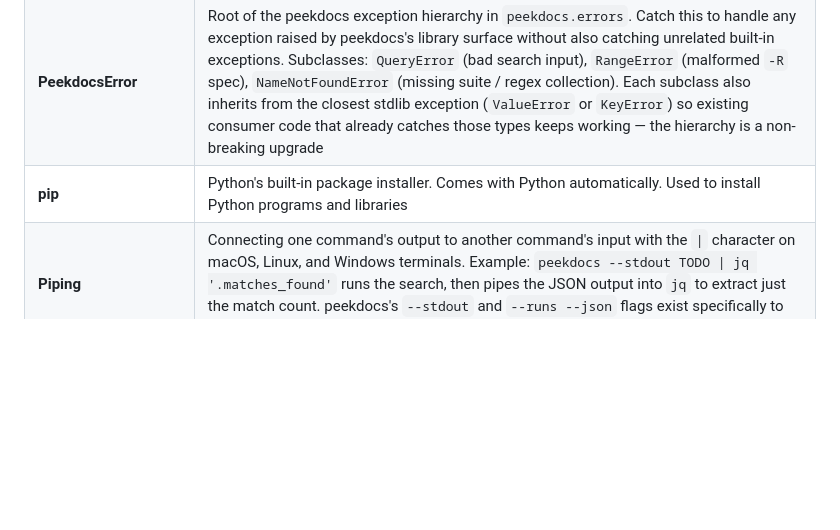
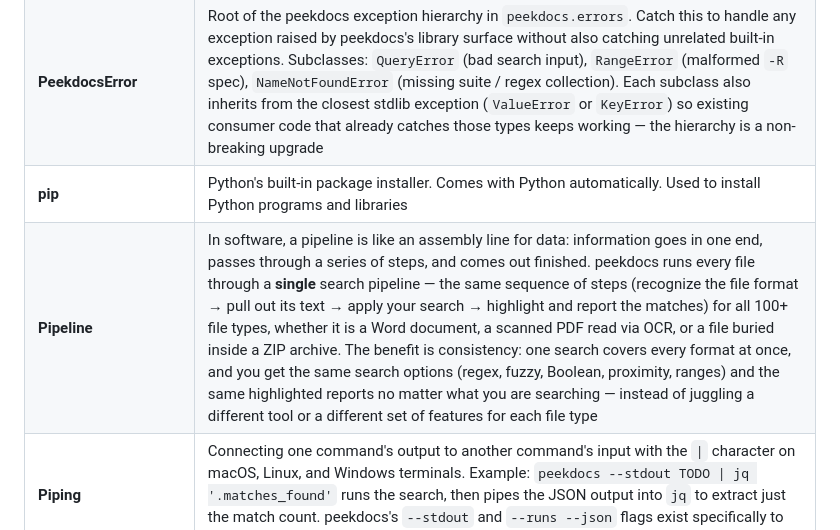
Before and after one commit to exbuf/peekdocs, a Markdown page: docs/GLOSSARY.md, the part around the change. Rendered like a GitHub page; blank space fills up the shorter version.

```diff
--- a/docs/GLOSSARY.md
+++ b/docs/GLOSSARY.md
@@ -53,6 +53,7 @@ A reference for terms used in peekdocs documentation, the CLI, the GUI, and the
 | **PATH** | A system setting that tells your computer where to find programs. If a command says "not recognized," the program probably isn't in your PATH |
 | **PeekdocsError** | Root of the peekdocs exception hierarchy in `peekdocs.errors`. Catch this to handle any exception raised by peekdocs's library surface without also catching unrelated built-in exceptions. Subclasses: `QueryError` (bad search input), `RangeError` (malformed `-R` spec), `NameNotFoundError` (missing suite / regex collection). Each subclass also inherits from the closest stdlib exception (`ValueError` or `KeyError`) so existing consumer code that already catches those types keeps working — the hierarchy is a non-breaking upgrade |
 | **pip** | Python's built-in package installer. Comes with Python automatically. Used to install Python programs and libraries |
+| **Pipeline** | In software, a pipeline is like an assembly line for data: information goes in one end, passes through a series of steps, and comes out finished. peekdocs runs every file through a **single** search pipeline — the same sequence of steps (recognize the file format → pull out its text → apply your search → highlight and report the matches) for all 100+ file types, whether it is a Word document, a scanned PDF read via OCR, or a file buried inside a ZIP archive. The benefit is consistency: one search covers every format at once, and you get the same search options (regex, fuzzy, Boolean, proximity, ranges) and the same highlighted reports no matter what you are searching — instead of juggling a different tool or a different set of features for each file type |
 | **Piping** | Connecting one command's output to another command's input with the `\|` character on macOS, Linux, and Windows terminals. Example: `peekdocs --stdout TODO \| jq '.matches_found'` runs the search, then pipes the JSON output into `jq` to extract just the match count. peekdocs's `--stdout` and `--runs --json` flags exist specifically to compose into pipes |
 | **pipx** | A tool that installs Python programs (like peekdocs) in isolated environments so they don't interfere with anything else on your computer. **pipx vs pip:** `pip install git+https://github.com/exbuf/peekdocs.git` installs into your current Python environment — simple and fast, but peekdocs's 50 dependencies mix with your other Python packages and could cause version conflicts. `pipx install git+https://github.com/exbuf/peekdocs.git` creates a private environment just for peekdocs — completely isolated, no conflicts, and the `peekdocs` command works from any terminal without activating a virtual environment. The tradeoff: pipx must be installed first (`pip install pipx` on Windows, `brew install pipx` on macOS, `sudo apt install pipx` on Linux). For developers who manage multiple Python projects, pipx is strongly recommended. For a quick try, the same URL with plain `pip install` works fine. |
 | **Provenance audit** | A peekdocs workflow that pairs `--hash` (SHA-256 fingerprint of every matched file, baked into JSON output) with `--diff` (snapshot comparison of two JSON outputs). Capture a baseline early in an engagement (`peekdocs --hash --stdout ... > baseline.json`), work with the corpus, then re-capture at handoff — `peekdocs --diff baseline.json current.json` buckets the delta into **new / removed / changed / modified**. The **modified** bucket is the subtle one: same file, same match count, different SHA-256 — content shifted under the search's radar. Match-scoped rather than folder-scoped (see **File-integrity monitoring** for the folder-scoped complement — the two are commonly paired belt-and-suspenders style). One of three named compositions in the README's *How these compose* section, alongside **Live pattern sweep** (`--watch` + `--regex-collection`) and **Scheduled pattern scan** (cron + `--regex-collection` + `--timestamp`). Full baseline-to-verify walkthrough in USER_GUIDE.md's *A worked example: audit engagement provenance* section. Use cases: audit engagements where citations may be challenged later; due-diligence document sweeps where hashes pin findings to specific byte-content; any workflow where "is this the exact file I searched last week?" is a load-bearing question |
```
Also changed, not shown: README.md (+2 -2 lines).
